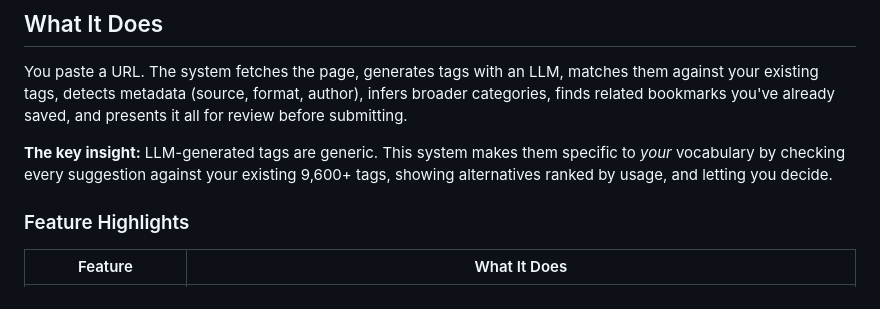
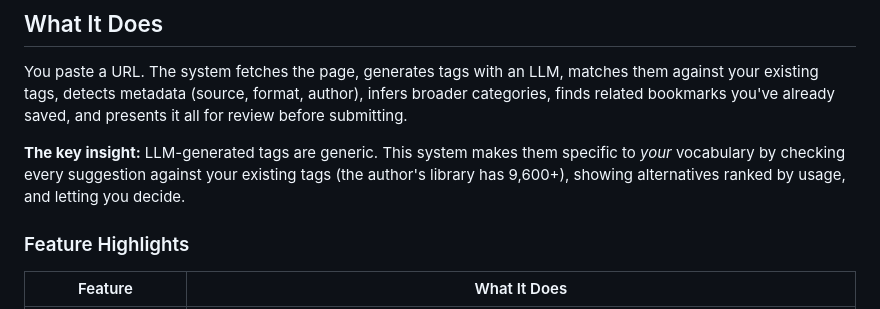
Before and after one commit to AI-bbos/diigo-tagger-ai, a Markdown page: README.md, the part around the change. Drawn GitHub-style.

Commit message:
docs: clarify 9,600 tags is author's example, not hardcoded
Co-Authored-By: Claude <noreply@anthropic.com>

```diff
--- a/README.md
+++ b/README.md
@@ -9,7 +9,7 @@ AI-powered bookmark management for [Diigo](https://www.diigo.com). Smart tagging
 
 You paste a URL. The system fetches the page, generates tags with an LLM, matches them against your existing tags, detects metadata (source, format, author), infers broader categories, finds related bookmarks you've already saved, and presents it all for review before submitting.
 
-**The key insight:** LLM-generated tags are generic. This system makes them specific to *your* vocabulary by checking every suggestion against your existing 9,600+ tags, showing alternatives ranked by usage, and letting you decide.
+**The key insight:** LLM-generated tags are generic. This system makes them specific to *your* vocabulary by checking every suggestion against your existing tags (the author's library has 9,600+), showing alternatives ranked by usage, and letting you decide.
 
 ### Feature Highlights
 
```
